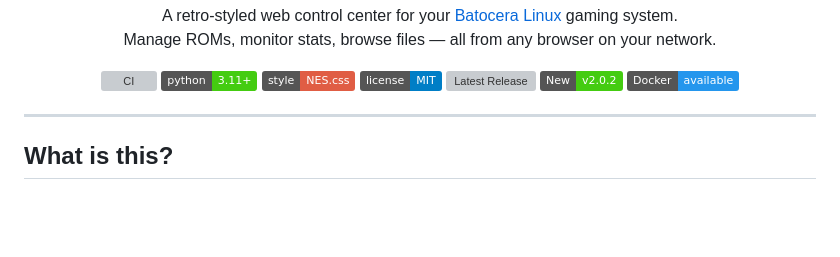
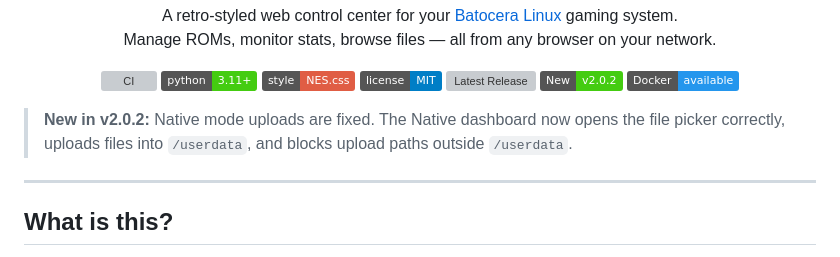
Before and after one commit to DavidSchuchert/Batocera-WebDashboard-Pro, a Markdown page: README.md, the part around the change. Drawn GitHub-style; badges without logos; blank space fills up the shorter version; grey boxes are pictures that could not be loaded.

Commit message:
docs: highlight native upload fix

```diff
--- a/README.md
+++ b/README.md
@@ -18,6 +18,10 @@
   <img src="https://img.shields.io/badge/New-v2.0.2-brightgreen.svg" alt="New v2.0.2">
   <img src="https://img.shields.io/badge/Docker-available-2496ED.svg" alt="Docker available">
 </p>
+
+> **New in v2.0.2:** Native mode uploads are fixed. The Native dashboard now opens
+> the file picker correctly, uploads files into `/userdata`, and blocks upload
+> paths outside `/userdata`.
 
 ---
 
```
